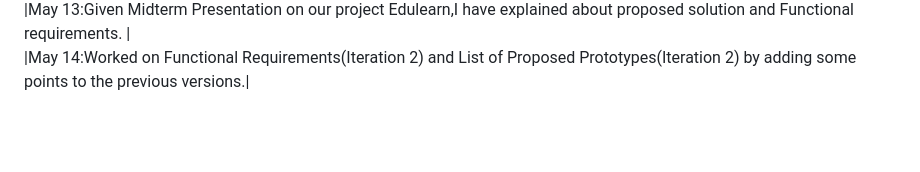
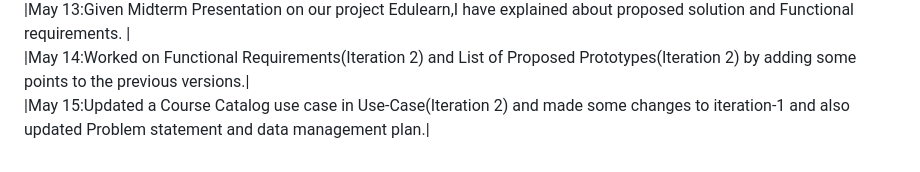
Before and after one commit to s566466div/GDP-Project-EduLearn-03, a Markdown page: README.md, the part around the change. GitHub-like rendering; blank space fills up the shorter version.

Commit message:
May 15-Lakshmi Manasa Gundala-Team 03-Commit on Iteration 2

```diff
--- a/README.md
+++ b/README.md
@@ -68,3 +68,4 @@
 |May 09:Got review from client and updated the data management Plan by adding data types to the attributes and by updating ER diagram.Also,started working on Midterm Presentation.|<br>
 |May 13:Given Midterm Presentation on our project Edulearn,I have explained about proposed solution and Functional requirements. |<br>
 |May 14:Worked on Functional Requirements(Iteration 2) and List of Proposed Prototypes(Iteration 2) by adding some points to the previous versions.|<br>
+|May 15:Updated a Course Catalog use case in Use-Case(Iteration 2) and made some changes to iteration-1 and also updated Problem statement and data management plan.|<br>
```
